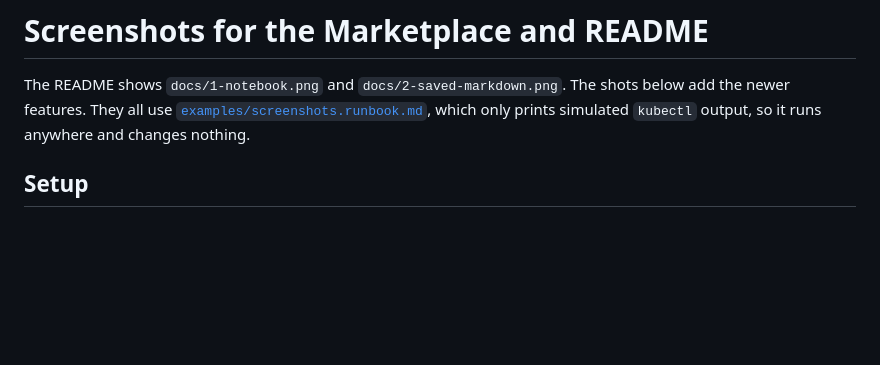
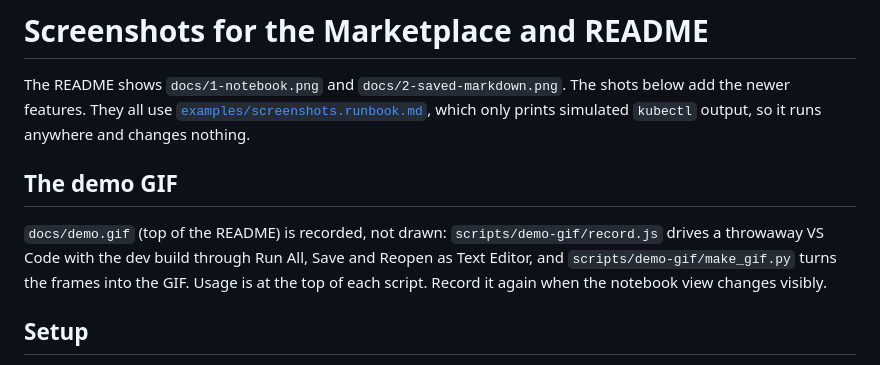
Before and after one commit to smojon/md-runbook, a Markdown page: docs/screenshots.md, the part around the change. Drawn GitHub-style; blank space fills up the shorter version.

```diff
--- a/docs/screenshots.md
+++ b/docs/screenshots.md
@@ -3,6 +3,13 @@
 The README shows `docs/1-notebook.png` and `docs/2-saved-markdown.png`. The shots below add the
 newer features. They all use [`examples/screenshots.runbook.md`](../examples/screenshots.runbook.md),
 which only prints simulated `kubectl` output, so it runs anywhere and changes nothing.
+
+## The demo GIF
+
+`docs/demo.gif` (top of the README) is recorded, not drawn: `scripts/demo-gif/record.js` drives a
+throwaway VS Code with the dev build through Run All, Save and Reopen as Text Editor, and
+`scripts/demo-gif/make_gif.py` turns the frames into the GIF. Usage is at the top of each script.
+Record it again when the notebook view changes visibly.
 
 ## Setup
 
```
Also changed, not shown: README.md (+19 -2 lines), docs/demo.gif (added), 2 other files.
